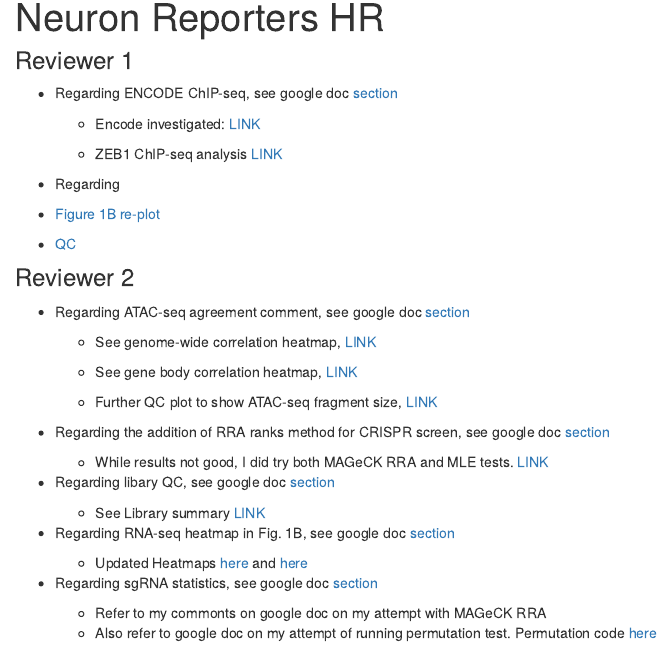
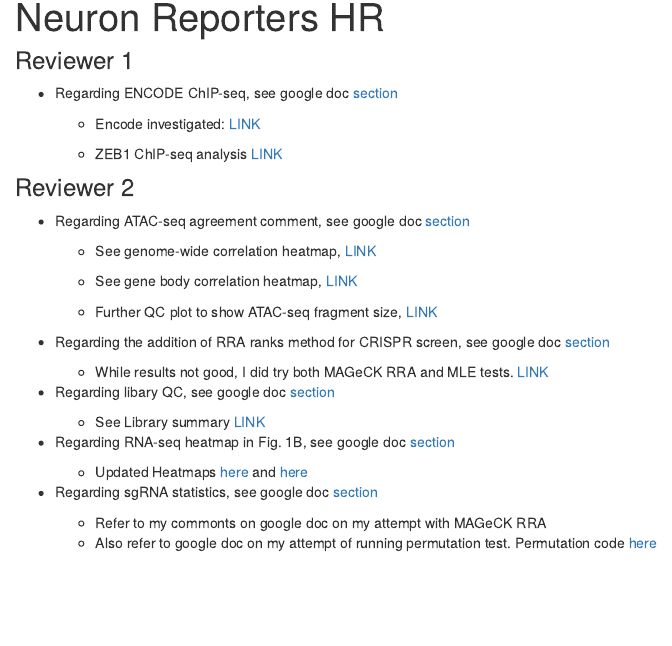
Before and after one commit to daiuc/NeuronReporters, an R Markdown document (analysis/index.Rmd): the page in a window 1100 px wide, from 90 px down. Rendered offline with R 4.5, knitr and Pandoc, with nearby package versions; drawn as R Markdown's standard HTML page in place of the format the file asks for.

Commit message:
wflow_publish("index.Rmd")

```diff
--- a/analysis/index.Rmd
+++ b/analysis/index.Rmd
@@ -16,10 +19,7 @@ editor_options:
 
     -   ZEB1 ChIP-seq analysis [LINK](ChIP-ZEB1-targets.html)
 
--   Regarding
--   [Figure 1B re-plot](PlotFig1B_RNAseq_Heatmap.html)
 
--   [QC](QC.html)
 
 ### Reviewer 2
 
```
Also changed, not shown: analysis/index.Rmd (3 more changed lines).
